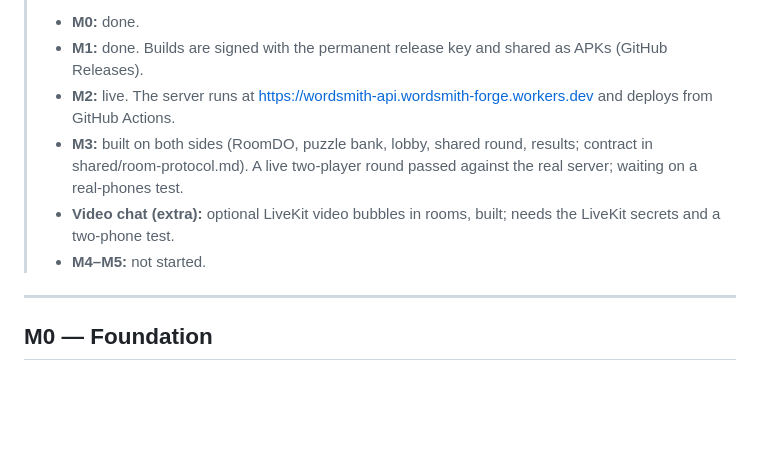
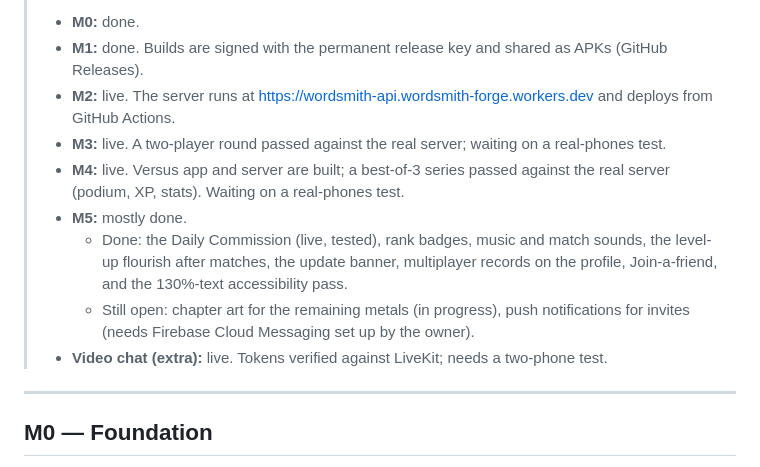
Before and after one commit to Ali-sial-786/WordSmith, a Markdown page: docs/ROADMAP.md, the part around the change. Drawn GitHub-style; blank space fills up the shorter version.

```diff
--- a/docs/ROADMAP.md
+++ b/docs/ROADMAP.md
@@ -7,9 +7,12 @@
 > - **M0:** done.
 > - **M1:** done. Builds are signed with the permanent release key and shared as APKs (GitHub Releases).
 > - **M2:** live. The server runs at https://wordsmith-api.wordsmith-forge.workers.dev and deploys from GitHub Actions.
-> - **M3:** built on both sides (RoomDO, puzzle bank, lobby, shared round, results; contract in shared/room-protocol.md). A live two-player round passed against the real server; waiting on a real-phones test.
-> - **Video chat (extra):** optional LiveKit video bubbles in rooms, built; needs the LiveKit secrets and a two-phone test.
-> - **M4–M5:** not started.
+> - **M3:** live. A two-player round passed against the real server; waiting on a real-phones test.
+> - **M4:** live. Versus app and server are built; a best-of-3 series passed against the real server (podium, XP, stats). Waiting on a real-phones test.
+> - **M5:** mostly done.
+>   - Done: the Daily Commission (live, tested), rank badges, music and match sounds, the level-up flourish after matches, the update banner, multiplayer records on the profile, Join-a-friend, and the 130%-text accessibility pass.
+>   - Still open: chapter art for the remaining metals (in progress), push notifications for invites (needs Firebase Cloud Messaging set up by the owner).
+> - **Video chat (extra):** live. Tokens verified against LiveKit; needs a two-phone test.
 
 ---
 
```
Also changed, not shown: docs/DESIGN.md (+5 -2 lines), docs/TECH.md (+3 -1 lines).
